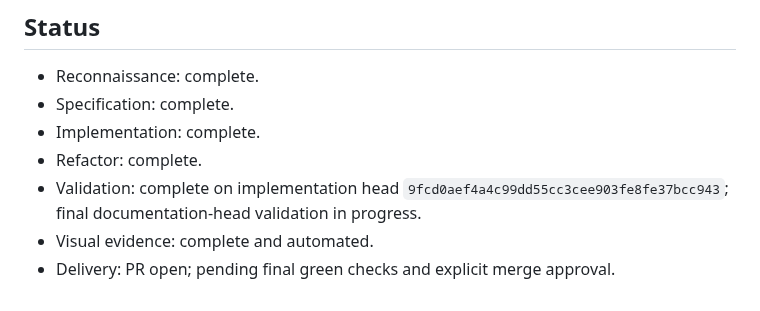
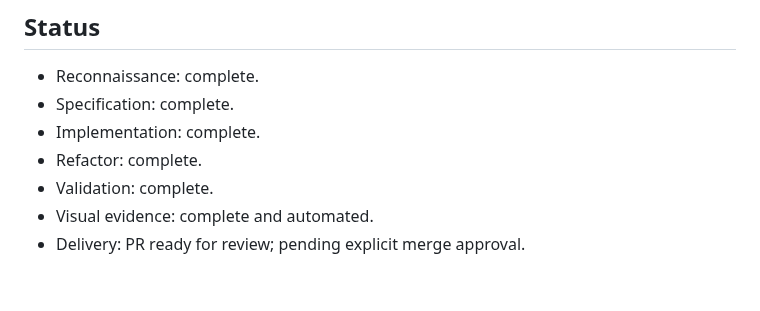
Before and after one commit to juanjoGonDev/Basketra, a Markdown page: .agents/specs/2026-07-31-local-tesseract-ocr.md, the part around the change. Drawn GitHub-style.

Commit message:
docs(spec): mark local ocr validation complete

```diff
--- a/.agents/specs/2026-07-31-local-tesseract-ocr.md
+++ b/.agents/specs/2026-07-31-local-tesseract-ocr.md
@@ -79,6 +79,6 @@ Branch `agent/feat-local-tesseract-ocr`; PR #9. No merge, release, deployment, G
 - Specification: complete.
 - Implementation: complete.
 - Refactor: complete.
-- Validation: complete on implementation head `9fcd0aef4a4c99dd55cc3cee903fe8fe37bcc943`; final documentation-head validation in progress.
+- Validation: complete.
 - Visual evidence: complete and automated.
-- Delivery: PR open; pending final green checks and explicit merge approval.
+- Delivery: PR ready for review; pending explicit merge approval.
```
